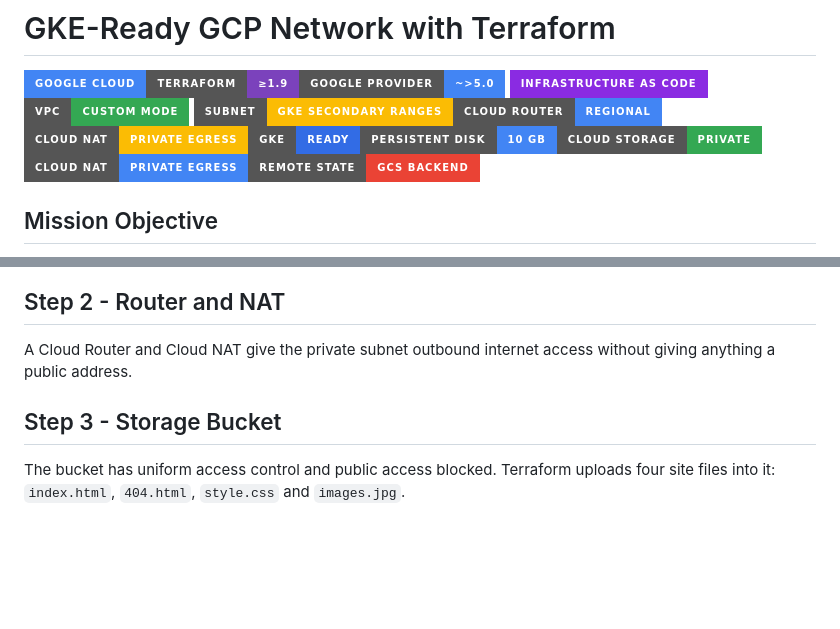
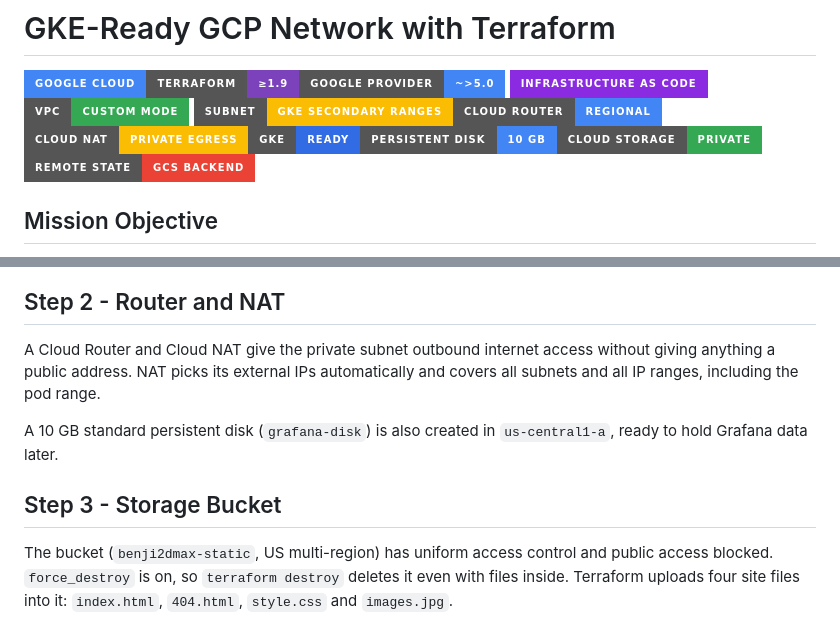
Before and after one commit to BenjaminCooper-WAF/GKE-Ready-GCP-Network-with-Terraform, a Markdown page: README.md, 2 parts joined by grey strips. Rendered like a GitHub page; badges without logos; blank space fills up the shorter version.

```diff
--- a/README.md
+++ b/README.md
@@ -2,7 +2,7 @@
 
 ![Google Cloud](https://img.shields.io/badge/Google%20Cloud-4285F4?style=for-the-badge&logo=googlecloud&logoColor=white)![Terraform](https://img.shields.io/badge/Terraform-%E2%89%A51.9-7B42BC?style=for-the-badge&logo=terraform&logoColor=white)![Google Provider](https://img.shields.io/badge/google%20provider-~%3E5.0-4285F4?style=for-the-badge&logo=terraform&logoColor=white) ![IaC](https://img.shields.io/badge/Infrastructure%20as%20Code-blueviolet?style=for-the-badge)![VPC](https://img.shields.io/badge/VPC-custom%20mode-34A853?style=for-the-badge&logo=googlecloud&logoColor=white)
 ![Subnets](https://img.shields.io/badge/Subnet-GKE%20secondary%20ranges-FBBC04?style=for-the-badge&logo=googlecloud&logoColor=black)![Cloud Router](https://img.shields.io/badge/Cloud%20Router-regional-4285F4?style=for-the-badge&logo=googlecloud&logoColor=white)![Cloud NAT](https://img.shields.io/badge/Cloud%20NAT-private%20egress-FBBC04?style=for-the-badge&logo=googlecloud&logoColor=black)![GKE Ready](https://img.shields.io/badge/GKE-ready-326CE5?style=for-the-badge&logo=kubernetes&logoColor=white)![Compute Engine](https://img.shields.io/badge/Persistent%20Disk-10%20GB-4285F4?style=for-the-badge&logo=googlecloud&logoColor=white)![Cloud Storage](https://img.shields.io/badge/CLOUD%20STORAGE-PRIVATE-34A853?style=for-the-badge&logo=googlecloud&logoColor=white)
-![Cloud NAT](https://img.shields.io/badge/CLOUD%20NAT-PRIVATE%20EGRESS-4285F4?style=for-the-badge&logo=googlecloud&logoColor=white)![Remote State](https://img.shields.io/badge/Remote%20State-GCS%20backend-EA4335?style=for-the-badge&logo=googlecloud&logoColor=white)
+![Remote State](https://img.shields.io/badge/Remote%20State-GCS%20backend-EA4335?style=for-the-badge&logo=googlecloud&logoColor=white)
 
 ## Mission Objective
 
@@ -50,11 +77,13 @@ In the GCP console, under **VPC network → Subnets**, the subnet and its second
 
 ## Step 2 - Router and NAT
 
-A Cloud Router and Cloud NAT give the private subnet outbound internet access without giving anything a public address.
+A Cloud Router and Cloud NAT give the private subnet outbound internet access without giving anything a public address. NAT picks its external IPs automatically and covers all subnets and all IP ranges, including the pod range.
+
+A 10 GB standard persistent disk (`grafana-disk`) is also created in `us-central1-a`, ready to hold Grafana data later.
 
 ## Step 3 - Storage Bucket
 
-The bucket has uniform access control and public access blocked. Terraform uploads four site files into it: `index.html`, `404.html`, `style.css` and `images.jpg`.
+The bucket (`benji2dmax-static`, US multi-region) has uniform access control and public access blocked. `force_destroy` is on, so `terraform destroy` deletes it even with files inside. Terraform uploads four site files into it: `index.html`, `404.html`, `style.css` and `images.jpg`.
 
 ![GCS bucket objects](Images/05-gcs-bucket-objects.png "GCS bucket contents")
 
```
Also changed, not shown: other parts of README.md (+31 -4 lines).
